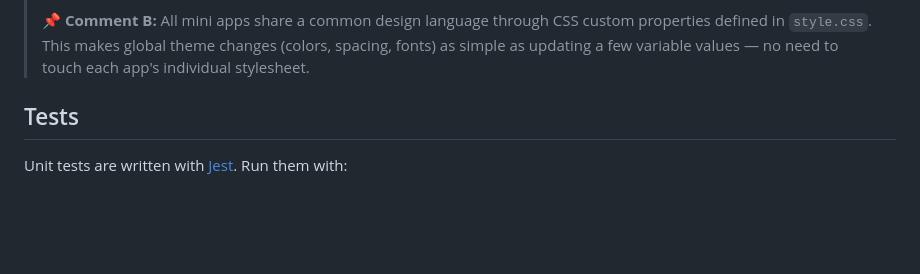
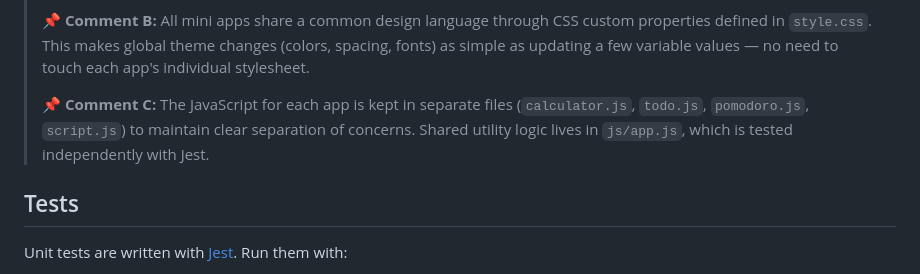
Before and after one commit to Craftguy-Billies/search, a Markdown page: README.md, the part around the change. GitHub-like rendering; blank space fills up the shorter version.

Commit message:
M3: add comment C to README

```diff
--- a/README.md
+++ b/README.md
@@ -78,6 +78,8 @@ Then open `http://localhost:8080` in your browser.
 > **📌 Comment A:** This project was built incrementally across multiple sessions, with each mini app added as a self-contained feature. The todo list, pomodoro timer, calculator, and about page were each developed independently and later integrated into a unified collection with shared theming and navigation.
 >
 > **📌 Comment B:** All mini apps share a common design language through CSS custom properties defined in `style.css`. This makes global theme changes (colors, spacing, fonts) as simple as updating a few variable values — no need to touch each app's individual stylesheet.
+>
+> **📌 Comment C:** The JavaScript for each app is kept in separate files (`calculator.js`, `todo.js`, `pomodoro.js`, `script.js`) to maintain clear separation of concerns. Shared utility logic lives in `js/app.js`, which is tested independently with Jest.
 
 ## Tests
 
```
